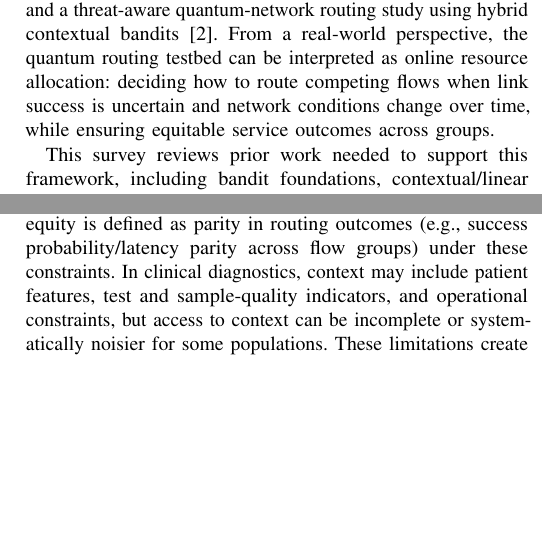
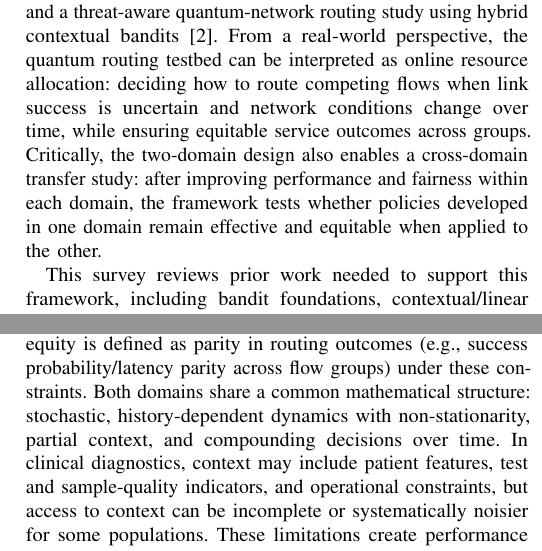
Before and after one commit to pzg8794/DSCI601-Project_Proposal, a LaTeX paper (main.tex): two parts of the columns of pages 1 and 2 of 5, joined at a grey line, cut so that both start at the same text, the shorter picture padded with empty space. Compiled offline with pdfLaTeX.

Commit message:
Survey: emphasize cross-domain transfer framing

```diff
--- a/main.tex
+++ b/main.tex
@@ -38,6 +38,9 @@ using hybrid contextual bandits \cite{garcia2026threat_aware_quantum_routing}.
 From a real-world perspective, the quantum routing testbed can be interpreted as online
 resource allocation: deciding how to route competing flows when link success is uncertain and
 network conditions change over time, while ensuring equitable service outcomes across groups.
+Critically, the two-domain design also enables a cross-domain transfer study: after improving
+performance and fairness within each domain, the framework tests whether policies developed in
+one domain remain effective and equitable when applied to the other.
 
 This survey reviews prior work needed to support this framework, including bandit foundations,
 contextual/linear bandits and evaluation, learning under distribution shift and
@@ -110,7 +113,9 @@ time-varying congestion;
 context may include link-quality estimates and network load/queue signals, but these signals
 can be delayed, noisy, or partially observed. In this project, service equity is defined as parity in
 routing outcomes (e.g., success probability/latency parity across flow groups) under these
-constraints. In clinical diagnostics, context may include patient features, test and
+constraints. Both domains share a common mathematical structure: stochastic, history-dependent
+dynamics with non-stationarity, partial context, and compounding decisions over time.
+In clinical diagnostics, context may include patient features, test and
 sample-quality indicators, and operational constraints, but access to context can be
 incomplete or systematically noisier for some populations. These limitations create
 performance and fairness risks, especially when optimizing aggregate performance, which can
```
Also changed, not shown: main.pdf, main.tex (9 more changed lines).
